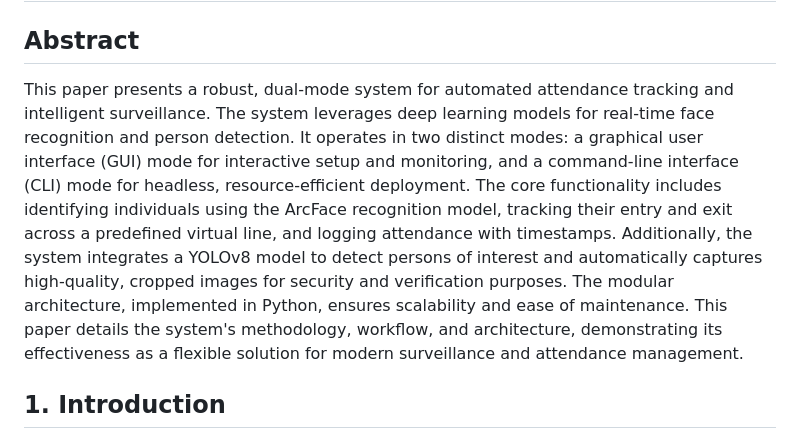
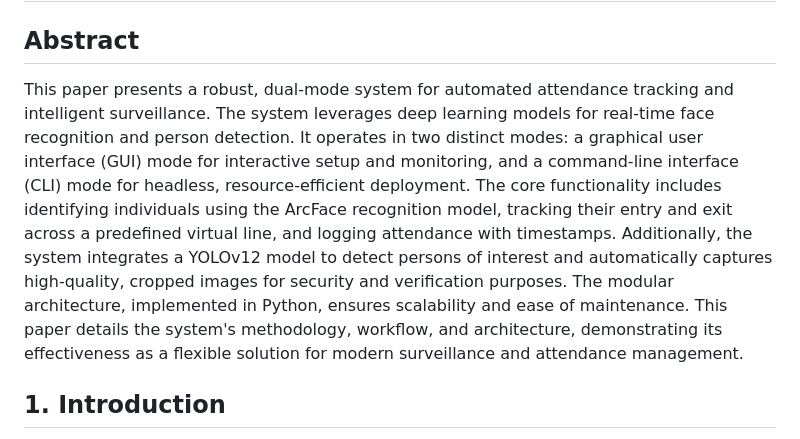
Before and after one commit to raisul587/smartin, a Markdown page: conference_paper_material.md, the part around the change. Rendered like a GitHub page.

```diff
--- a/conference_paper_material.md
+++ b/conference_paper_material.md
@@ -2,7 +2,7 @@
 
 ## Abstract
 
-This paper presents a robust, dual-mode system for automated attendance tracking and intelligent surveillance. The system leverages deep learning models for real-time face recognition and person detection. It operates in two distinct modes: a graphical user interface (GUI) mode for interactive setup and monitoring, and a command-line interface (CLI) mode for headless, resource-efficient deployment. The core functionality includes identifying individuals using the ArcFace recognition model, tracking their entry and exit across a predefined virtual line, and logging attendance with timestamps. Additionally, the system integrates a YOLOv8 model to detect persons of interest and automatically captures high-quality, cropped images for security and verification purposes. The modular architecture, implemented in Python, ensures scalability and ease of maintenance. This paper details the system's methodology, workflow, and architecture, demonstrating its effectiveness as a flexible solution for modern surveillance and attendance management.
+This paper presents a robust, dual-mode system for automated attendance tracking and intelligent surveillance. The system leverages deep learning models for real-time face recognition and person detection. It operates in two distinct modes: a graphical user interface (GUI) mode for interactive setup and monitoring, and a command-line interface (CLI) mode for headless, resource-efficient deployment. The core functionality includes identifying individuals using the ArcFace recognition model, tracking their entry and exit across a predefined virtual line, and logging attendance with timestamps. Additionally, the system integrates a YOLOv12 model to detect persons of interest and automatically captures high-quality, cropped images for security and verification purposes. The modular architecture, implemented in Python, ensures scalability and ease of maintenance. This paper details the system's methodology, workflow, and architecture, demonstrating its effectiveness as a flexible solution for modern surveillance and attendance management.
 
 ## 1. Introduction
 
```
